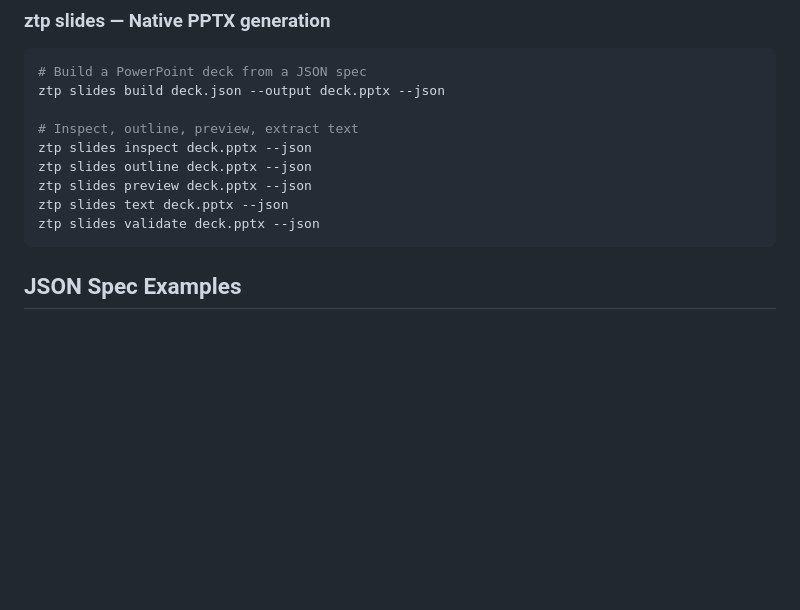
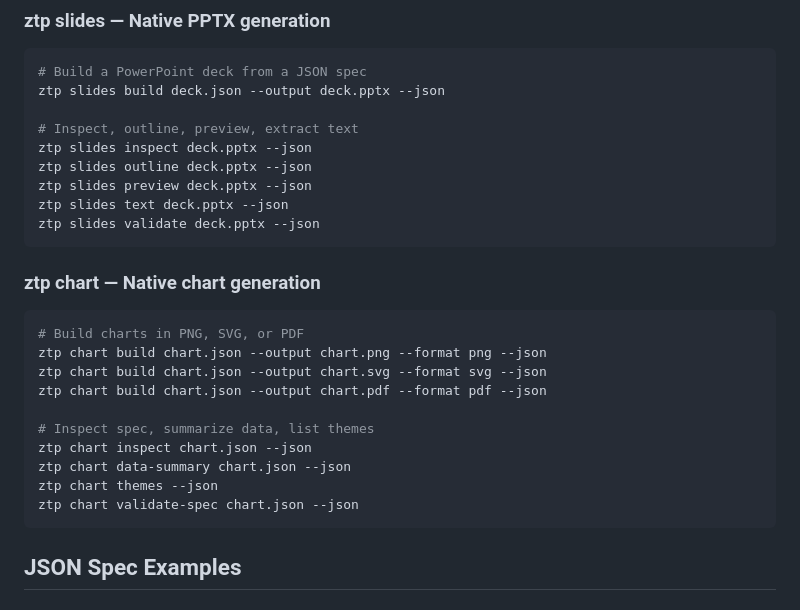
Before and after one commit to simonpierreboucher02/ztp, a Markdown page: README.md, the part around one of its changes. GitHub-like rendering; blank space fills up the shorter version.

````diff
--- a/README.md
+++ b/README.md
@@ -54,6 +54,21 @@ ztp slides outline deck.pptx --json
 ztp slides preview deck.pptx --json
 ztp slides text deck.pptx --json
 ztp slides validate deck.pptx --json
+```
+
+### ztp chart — Native chart generation
+
+```bash
+# Build charts in PNG, SVG, or PDF
+ztp chart build chart.json --output chart.png --format png --json
+ztp chart build chart.json --output chart.svg --format svg --json
+ztp chart build chart.json --output chart.pdf --format pdf --json
+
+# Inspect spec, summarize data, list themes
+ztp chart inspect chart.json --json
+ztp chart data-summary chart.json --json
+ztp chart themes --json
+ztp chart validate-spec chart.json --json
 ```
 
 ## JSON Spec Examples
````
Also changed, not shown: other parts of README.md (+35 -7 lines).
